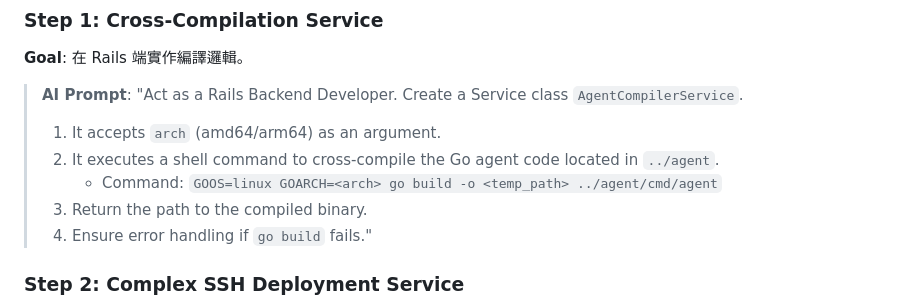
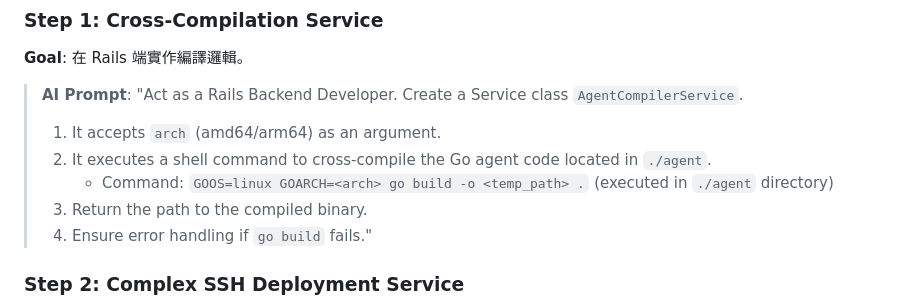
Before and after one commit to yuka1981/diagnostic-tools, a Markdown page: docs/FEATURE_REQUEST_REMOTE_INSTALL.md, the part around the change. Drawn GitHub-style.

Commit message:
docs: finalize agent to hpc-agent transition in all documentation

```diff
--- a/docs/FEATURE_REQUEST_REMOTE_INSTALL.md
+++ b/docs/FEATURE_REQUEST_REMOTE_INSTALL.md
@@ -76,8 +76,8 @@
 > "Act as a Rails Backend Developer. Create a Service class `AgentCompilerService`.
 >
 > 1. It accepts `arch` (amd64/arm64) as an argument.
-> 2. It executes a shell command to cross-compile the Go agent code located in `../agent`.
->    * Command: `GOOS=linux GOARCH=<arch> go build -o <temp_path> ../agent/cmd/agent`
+> 2. It executes a shell command to cross-compile the Go agent code located in `./agent`.
+>    * Command: `GOOS=linux GOARCH=<arch> go build -o <temp_path> .` (executed in `./agent` directory)
 > 3. Return the path to the compiled binary.
 > 4. Ensure error handling if `go build` fails."
 
```
